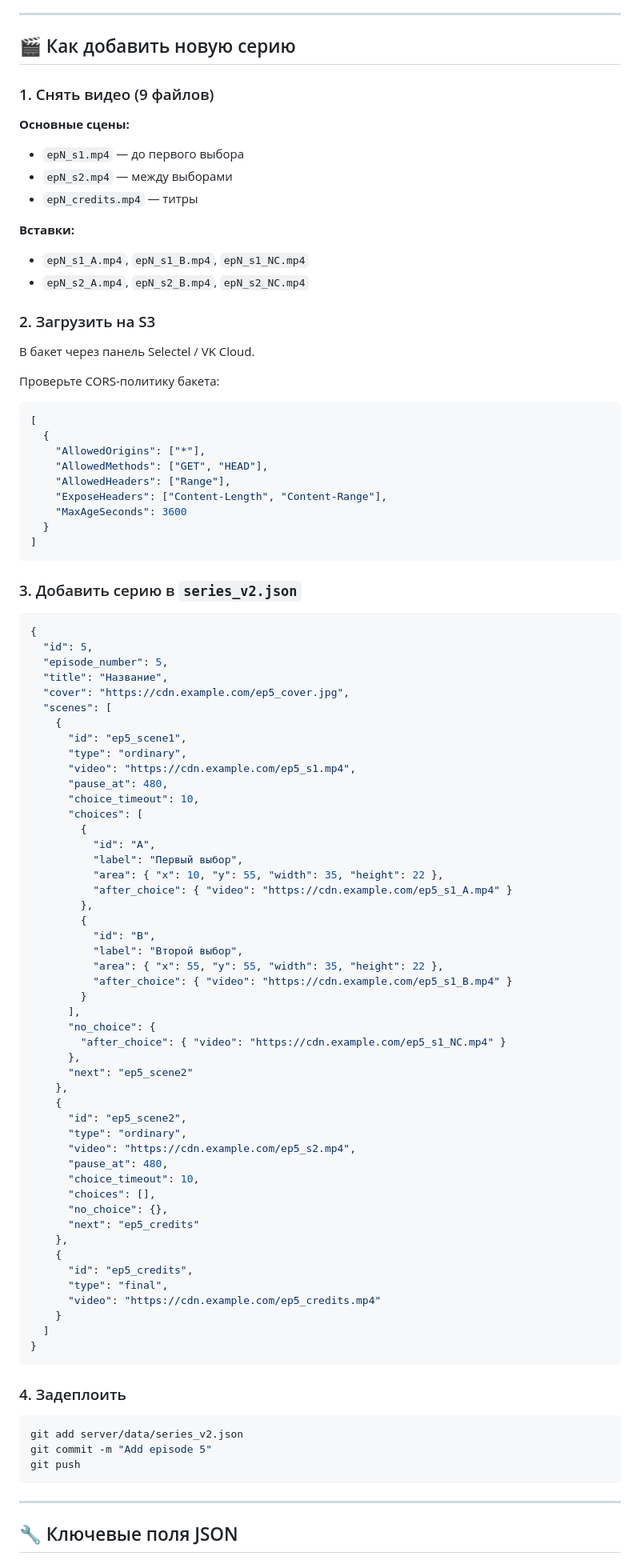
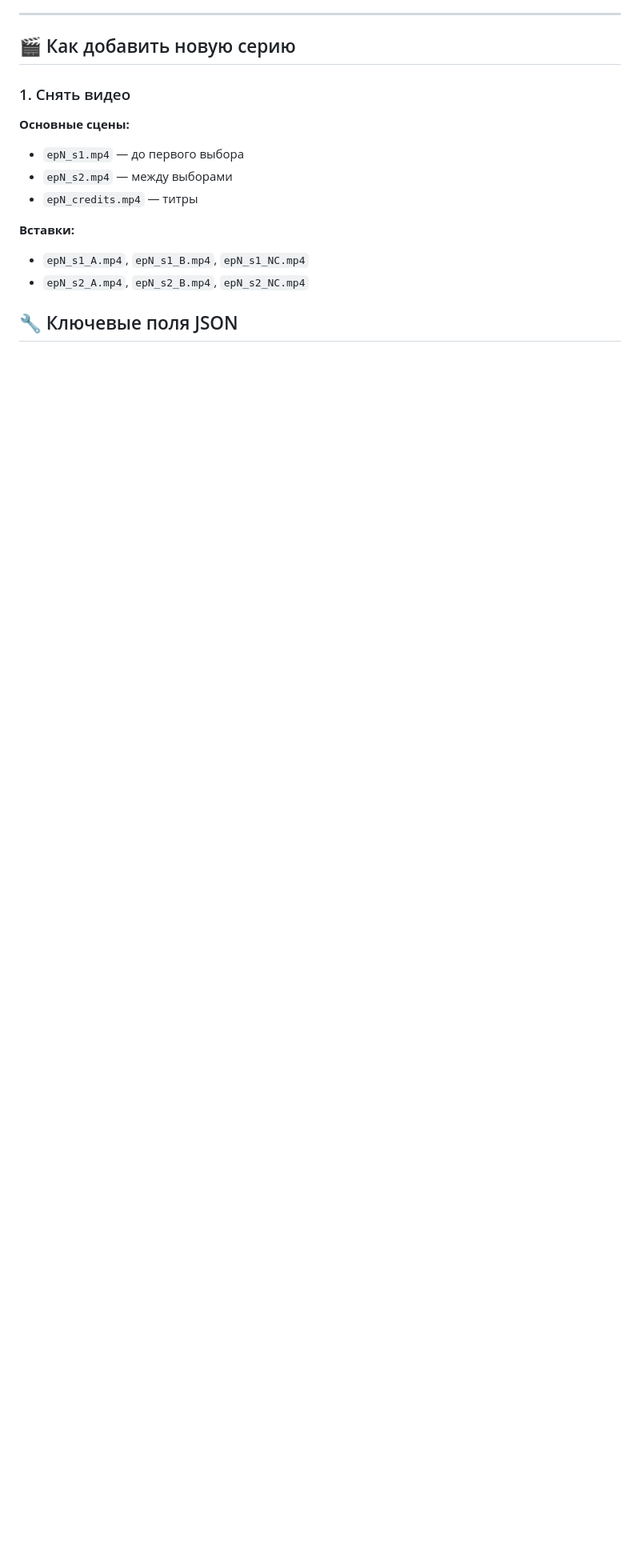
Before and after one commit to breakskyprod/za_kray, a Markdown page: README.md, the part around one of its changes. Shown at 80% size. Rendered like a GitHub page; blank space fills up the shorter version.

````diff
--- a/README.md
+++ b/README.md
@@ -207,7 +207,7 @@ choiceAmbient.src = '/uploads/choice_ambient.mp3';
 
 ## 🎬 Как добавить новую серию
 
-### 1. Снять видео (9 файлов)
+### 1. Снять видео
 
 **Основные сцены:**
 - `epN_s1.mp4` — до первого выбора
@@ -218,86 +218,6 @@ choiceAmbient.src = '/uploads/choice_ambient.mp3';
 - `epN_s1_A.mp4`, `epN_s1_B.mp4`, `epN_s1_NC.mp4`
 - `epN_s2_A.mp4`, `epN_s2_B.mp4`, `epN_s2_NC.mp4`
 
-### 2. Загрузить на S3
-
-В бакет через панель Selectel / VK Cloud.
-
-Проверьте CORS-политику бакета:
-
-```json
-[
-  {
-    "AllowedOrigins": ["*"],
-    "AllowedMethods": ["GET", "HEAD"],
-    "AllowedHeaders": ["Range"],
-    "ExposeHeaders": ["Content-Length", "Content-Range"],
-    "MaxAgeSeconds": 3600
-  }
-]
-```
-
-### 3. Добавить серию в `series_v2.json`
-
-```json
-{
-  "id": 5,
-  "episode_number": 5,
-  "title": "Название",
-  "cover": "https://cdn.example.com/ep5_cover.jpg",
-  "scenes": [
-    {
-      "id": "ep5_scene1",
-      "type": "ordinary",
-      "video": "https://cdn.example.com/ep5_s1.mp4",
-      "pause_at": 480,
-      "choice_timeout": 10,
-      "choices": [
-        {
-          "id": "A",
-          "label": "Первый выбор",
-          "area": { "x": 10, "y": 55, "width": 35, "height": 22 },
-          "after_choice": { "video": "https://cdn.example.com/ep5_s1_A.mp4" }
-        },
-        {
-          "id": "B",
-          "label": "Второй выбор",
-          "area": { "x": 55, "y": 55, "width": 35, "height": 22 },
-          "after_choice": { "video": "https://cdn.example.com/ep5_s1_B.mp4" }
-        }
-      ],
-      "no_choice": {
-        "after_choice": { "video": "https://cdn.example.com/ep5_s1_NC.mp4" }
-      },
-      "next": "ep5_scene2"
-    },
-    {
-      "id": "ep5_scene2",
-      "type": "ordinary",
-      "video": "https://cdn.example.com/ep5_s2.mp4",
-      "pause_at": 480,
-      "choice_timeout": 10,
-      "choices": [],
-      "no_choice": {},
-      "next": "ep5_credits"
-    },
-    {
-      "id": "ep5_credits",
-      "type": "final",
-      "video": "https://cdn.example.com/ep5_credits.mp4"
-    }
-  ]
-}
-```
-
-### 4. Задеплоить
-
-```bash
-git add server/data/series_v2.json
-git commit -m "Add episode 5"
-git push
-```
-
----
 
 ## 🔧 Ключевые поля JSON
 
````
Also changed, not shown: other parts of README.md (+3 -5 lines).
